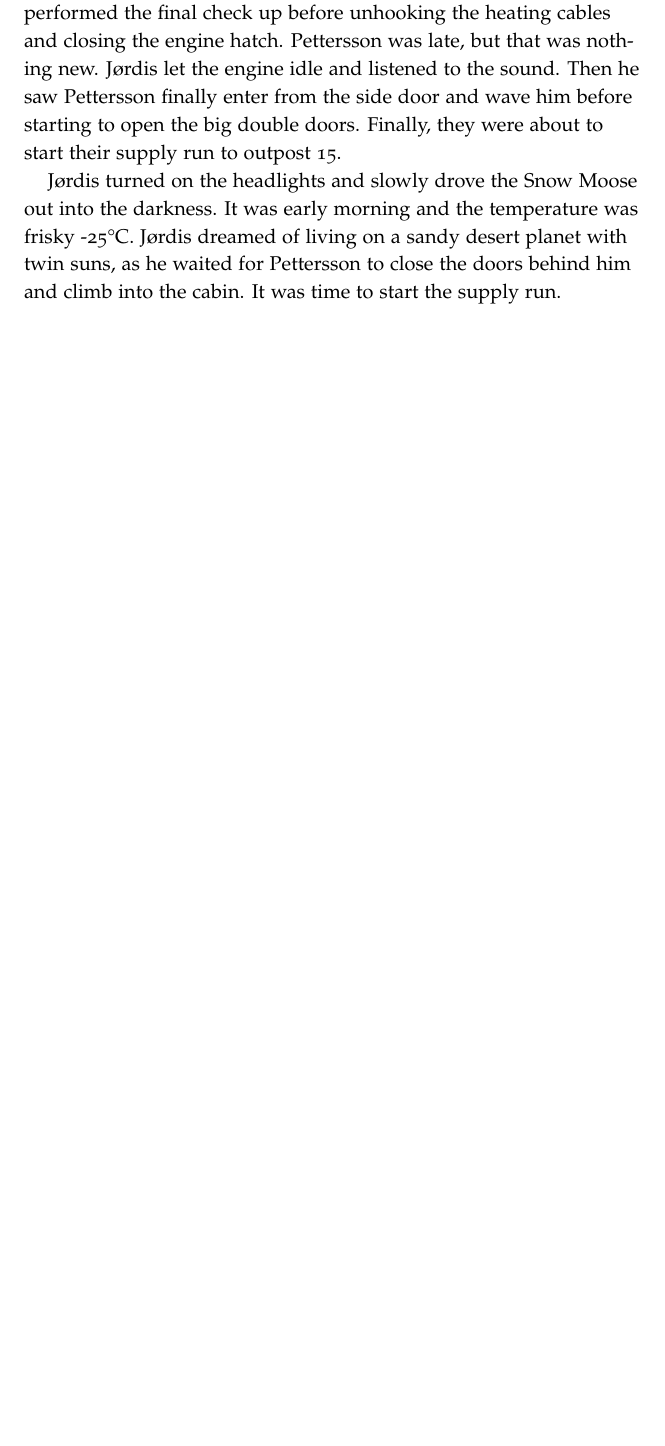
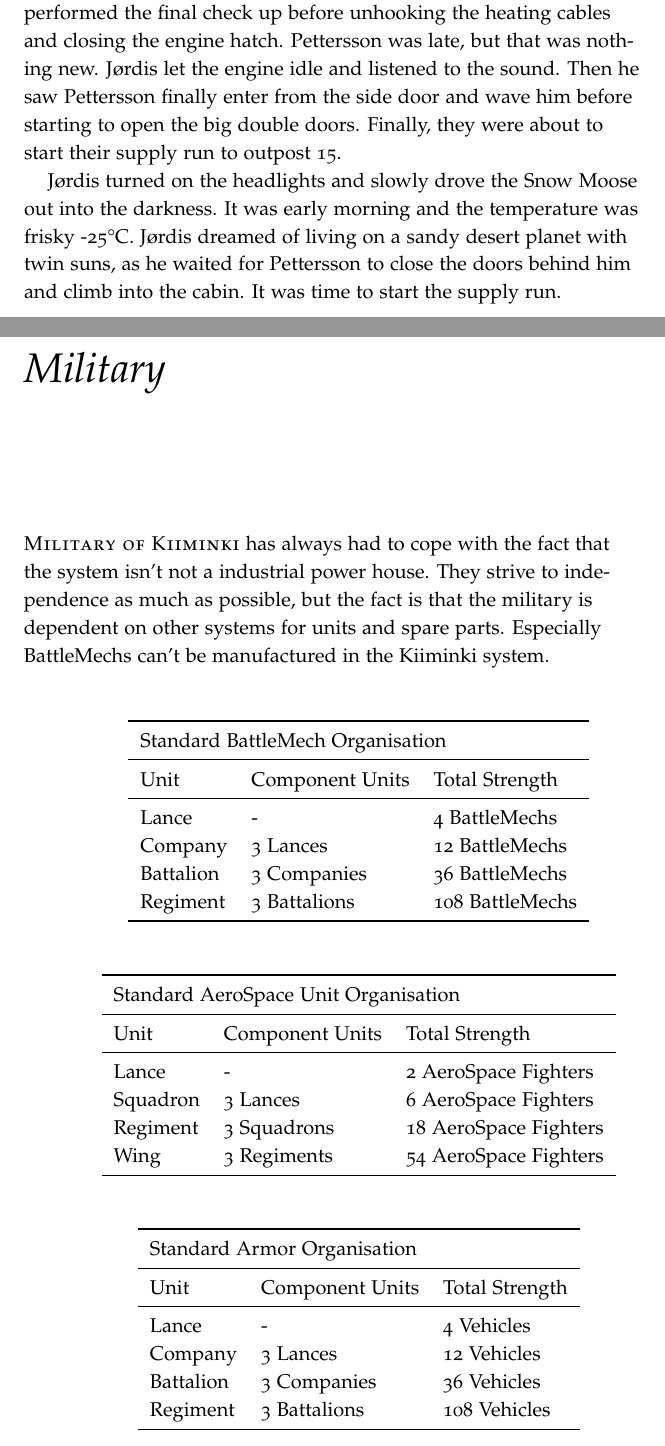
Before and after one commit to tuturto/snow-planet, a LaTeX book (tro/TRO snow planet.tex): part of page 13 of 27 before the commit and two parts of pages 13 and 15 of 29 after it, the two joined at a grey line, cut so that both start at the same text, the shorter picture padded with empty space. Compiled offline with pdfLaTeX.

Commit message:
military

```diff
--- a/tro/TRO snow planet.tex
+++ b/tro/TRO snow planet.tex
@@ -582,4 +582,67 @@ into the darkness. It was early morning and the temperature was frisky
 twin suns, as he waited for Pettersson to close the doors behind him
 and climb into the cabin. It was time to start the supply run.
 
-\clearpage
+
+
+\chapter{Military}
+\label{ch:military}
+
+\newthought{Military of Kiiminki} has always had to cope with the fact
+that the system isn't not a industrial power house. They strive to
+independence as much as possible, but the fact is that the military
+is dependent on other systems for units and spare parts. Especially
+BattleMechs can't be manufactured in the Kiiminki system.
+
+\bigskip
+\begin{minipage}{\textwidth}
+\begin{center}
+\begin{tabular}{lll}
+\toprule
+\multicolumn{3}{l}{Standard BattleMech Organisation} \\
+\midrule
+Unit & Component Units & Total Strength \\
+\midrule
+Lance     & -            & 4 BattleMechs \\
+Company   & 3 Lances     & 12 BattleMechs \\
+Battalion & 3 Companies  & 36 BattleMechs \\
+Regiment  & 3 Battalions & 108 BattleMechs \\
+\bottomrule
+\end{tabular}
+\end{center}
+\end{minipage}
+
+\bigskip
+\begin{minipage}{\textwidth}
+\begin{center}
+\begin{tabular}{lll}
+\toprule
+\multicolumn{3}{l}{Standard AeroSpace Unit Organisation} \\
+\midrule
+Unit & Component Units & Total Strength \\
+\midrule
+Lance    & -           & 2 AeroSpace Fighters \\
+Squadron & 3 Lances    & 6 AeroSpace Fighters \\
+Regiment & 3 Squadrons & 18 AeroSpace Fighters \\
+Wing     & 3 Regiments & 54 AeroSpace Fighters \\
+\bottomrule
+\end{tabular}
+\end{center}
+\end{minipage}
+
+\bigskip
+\begin{minipage}{\textwidth}
+\begin{center}
+\begin{tabular}{lll}
+\toprule
+\multicolumn{3}{l}{Standard Armor Organisation} \\
+\midrule
+Unit & Component Units & Total Strength \\
+\midrule
+Lance     & -            & 4 Vehicles \\
+Company   & 3 Lances     & 12 Vehicles \\
+Battalion & 3 Companies  & 36 Vehicles \\
+Regiment  & 3 Battalions & 108 Vehicles \\
+\bottomrule
+\end{tabular}
+\end{center}
+\end{minipage}
```
Also changed, not shown: tro/TRO snow planet.tex (33 more changed lines).
